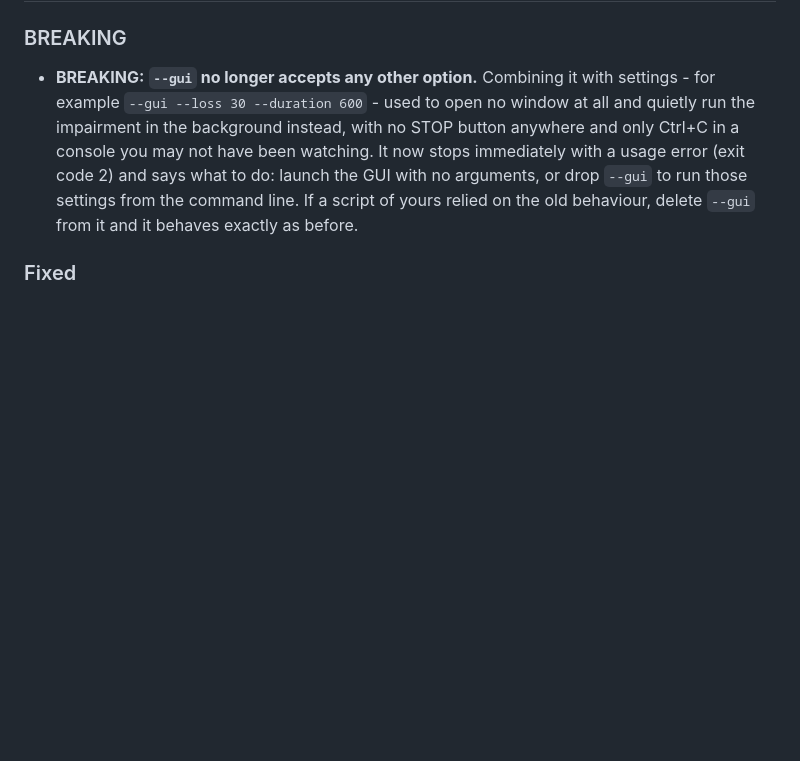
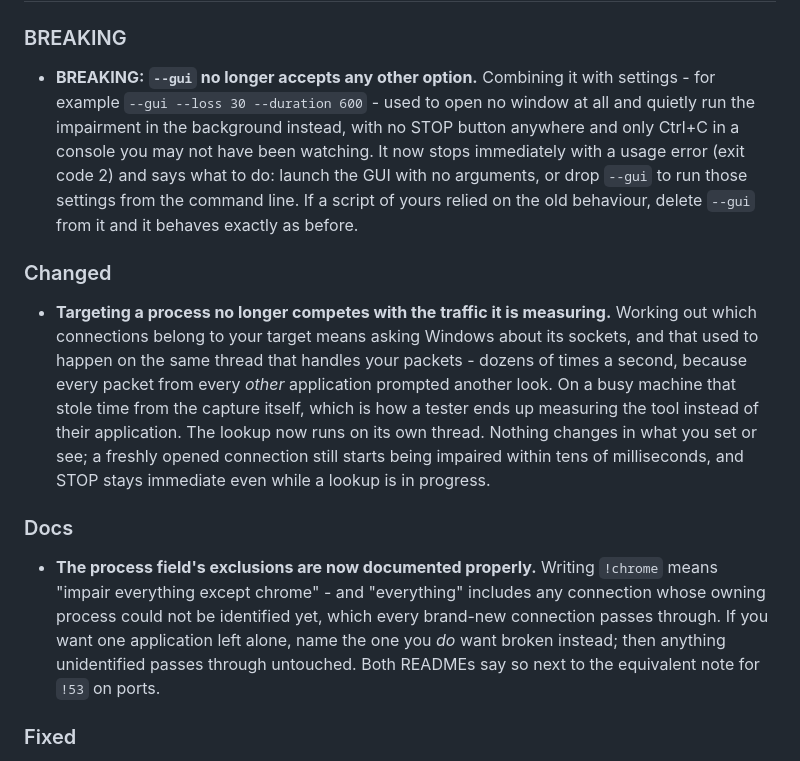
Before and after one commit to donislawdev/BeanNetworkTester, a Markdown page: CHANGELOG.md, the part around the change. Drawn GitHub-style; blank space fills up the shorter version.

```diff
--- a/CHANGELOG.md
+++ b/CHANGELOG.md
@@ -14,6 +14,25 @@ The format follows [Keep a Changelog](https://keepachangelog.com/); versions fol
   code 2) and says what to do: launch the GUI with no arguments, or drop `--gui` to run those
   settings from the command line. If a script of yours relied on the old behaviour, delete
   `--gui` from it and it behaves exactly as before.
+
+### Changed
+
+- **Targeting a process no longer competes with the traffic it is measuring.** Working out which
+  connections belong to your target means asking Windows about its sockets, and that used to
+  happen on the same thread that handles your packets - dozens of times a second, because every
+  packet from every *other* application prompted another look. On a busy machine that stole time
+  from the capture itself, which is how a tester ends up measuring the tool instead of their
+  application. The lookup now runs on its own thread. Nothing changes in what you set or see;
+  a freshly opened connection still starts being impaired within tens of milliseconds, and STOP
+  stays immediate even while a lookup is in progress.
+
+### Docs
+
+- **The process field's exclusions are now documented properly.** Writing `!chrome` means "impair
+  everything except chrome" - and "everything" includes any connection whose owning process could
+  not be identified yet, which every brand-new connection passes through. If you want one
+  application left alone, name the one you *do* want broken instead; then anything unidentified
+  passes through untouched. Both READMEs say so next to the equivalent note for `!53` on ports.
 
 ### Fixed
 
```
Also changed, not shown: README.md (+12 -2 lines), README.pl.md (+10 -1 lines).
